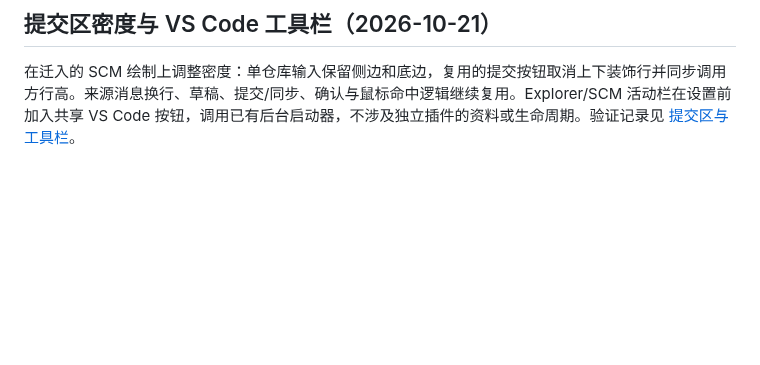
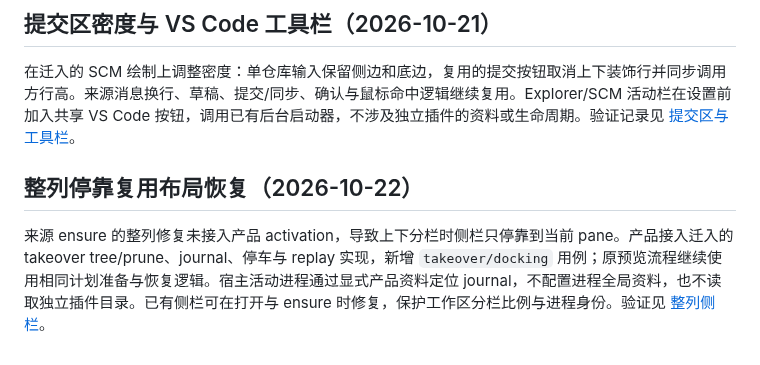
Before and after one commit to JTBlink/herdr-work, a Markdown page: docs/upstream/source-map.md, the part around the change. Drawn GitHub-style; blank space fills up the shorter version.

```diff
--- a/docs/upstream/source-map.md
+++ b/docs/upstream/source-map.md
@@ -106,3 +106,7 @@ macOS 本地验证使用临时 Unix socket 运行真实 CLI，覆盖资料锁占
 ## 提交区密度与 VS Code 工具栏（2026-10-21）
 
 在迁入的 SCM 绘制上调整密度：单仓库输入保留侧边和底边，复用的提交按钮取消上下装饰行并同步调用方行高。来源消息换行、草稿、提交/同步、确认与鼠标命中逻辑继续复用。Explorer/SCM 活动栏在设置前加入共享 VS Code 按钮，调用已有后台启动器，不涉及独立插件的资料或生命周期。验证记录见 [提交区与工具栏](../verification/compact-scm-and-toolbar.md)。
+
+## 整列停靠复用布局恢复（2026-10-22）
+
+来源 ensure 的整列修复未接入产品 activation，导致上下分栏时侧栏只停靠到当前 pane。产品接入迁入的 takeover tree/prune、journal、停车与 replay 实现，新增 `takeover/docking` 用例；原预览流程继续使用相同计划准备与恢复逻辑。宿主活动进程通过显式产品资料定位 journal，不配置进程全局资料，也不读取独立插件目录。已有侧栏可在打开与 ensure 时修复，保护工作区分栏比例与进程身份。验证见 [整列侧栏](../verification/full-height-sidebar.md)。
```
Also changed, not shown: CHANGELOG.md (+3 -0 lines), docs/verification/full-height-sidebar.md (added, +41 -0 lines), docs/verification/ui-settings-version-bottom.png (added), docs/verification/ui-sidebar-toolbar-icons.png (added), 10 other files.
